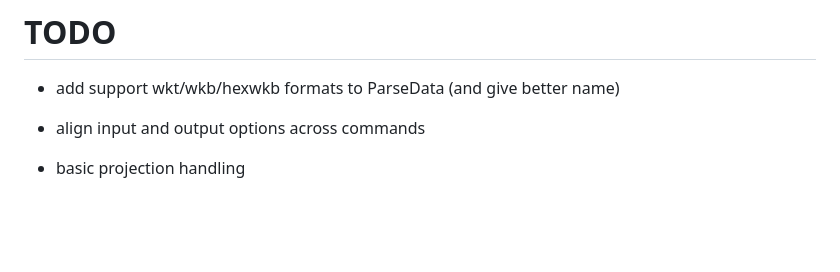
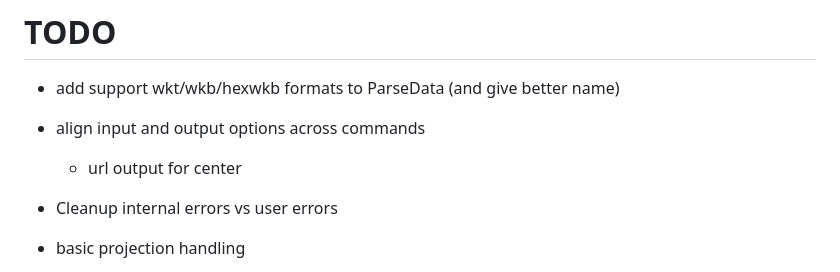
Before and after one commit to mikeocool/bbox, a Markdown page: README.md, the part around the change. GitHub-like rendering; blank space fills up the shorter version.

Commit message:
adding todos

```diff
--- a/README.md
+++ b/README.md
@@ -98,6 +98,8 @@ Output formats:
 # TODO
 * add support wkt/wkb/hexwkb formats to ParseData (and give better name)
 * align input and output options across commands
+    * url output for center
+* Cleanup internal errors vs user errors
 * basic projection handling
     * read the projection if we can
     * for projections that are close WGS84, allow --drow but show a warning
```
